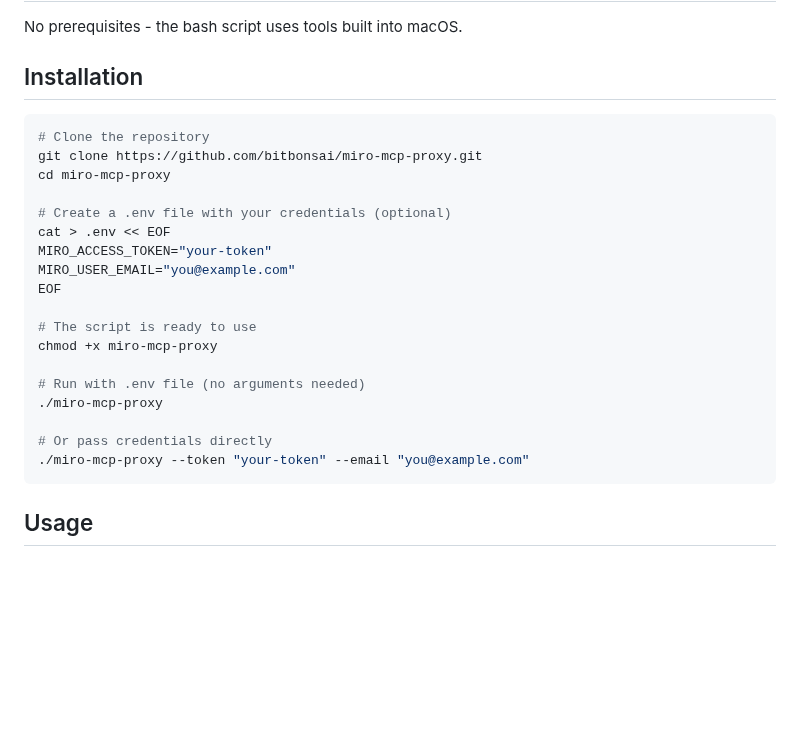
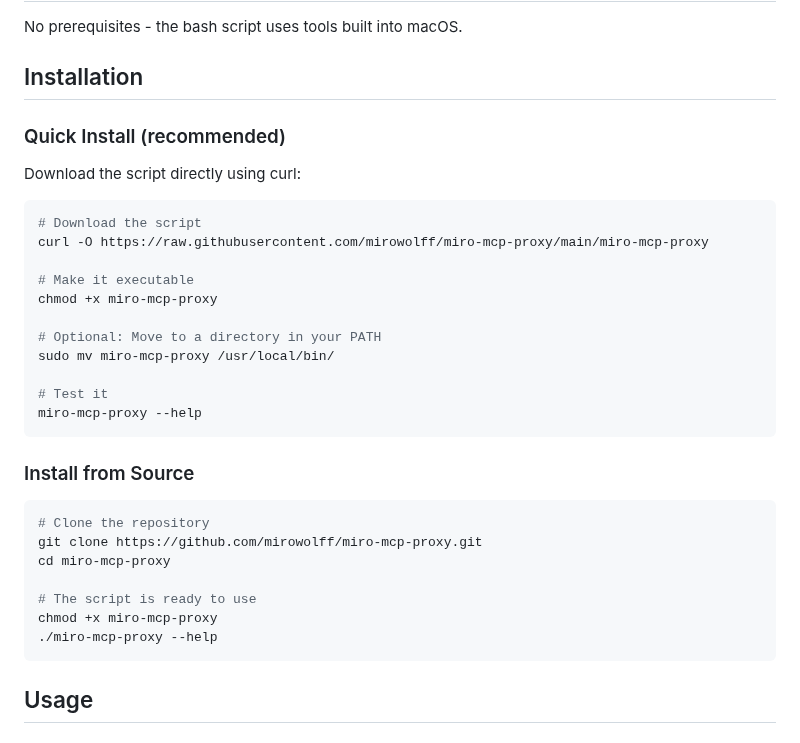
Before and after one commit to mirowolff/miro-mcp-proxy, a Markdown page: README.md, the part around the change. GitHub-like rendering; blank space fills up the shorter version.

Commit message:
Update installation instructions with curl method

````diff
--- a/README.md
+++ b/README.md
@@ -19,25 +19,34 @@ No prerequisites - the bash script uses tools built into macOS.
 
 ## Installation
 
+### Quick Install (recommended)
+
+Download the script directly using curl:
+
+```bash
+# Download the script
+curl -O https://raw.githubusercontent.com/mirowolff/miro-mcp-proxy/main/miro-mcp-proxy
+
+# Make it executable
+chmod +x miro-mcp-proxy
+
+# Optional: Move to a directory in your PATH
+sudo mv miro-mcp-proxy /usr/local/bin/
+
+# Test it
+miro-mcp-proxy --help
+```
+
+### Install from Source
+
 ```bash
 # Clone the repository
-git clone https://github.com/bitbonsai/miro-mcp-proxy.git
+git clone https://github.com/mirowolff/miro-mcp-proxy.git
 cd miro-mcp-proxy
-
-# Create a .env file with your credentials (optional)
-cat > .env << EOF
-MIRO_ACCESS_TOKEN="your-token"
-MIRO_USER_EMAIL="you@example.com"
-EOF
 
 # The script is ready to use
 chmod +x miro-mcp-proxy
-
-# Run with .env file (no arguments needed)
-./miro-mcp-proxy
-
-# Or pass credentials directly
-./miro-mcp-proxy --token "your-token" --email "you@example.com"
+./miro-mcp-proxy --help
 ```
 
 ## Usage
````
